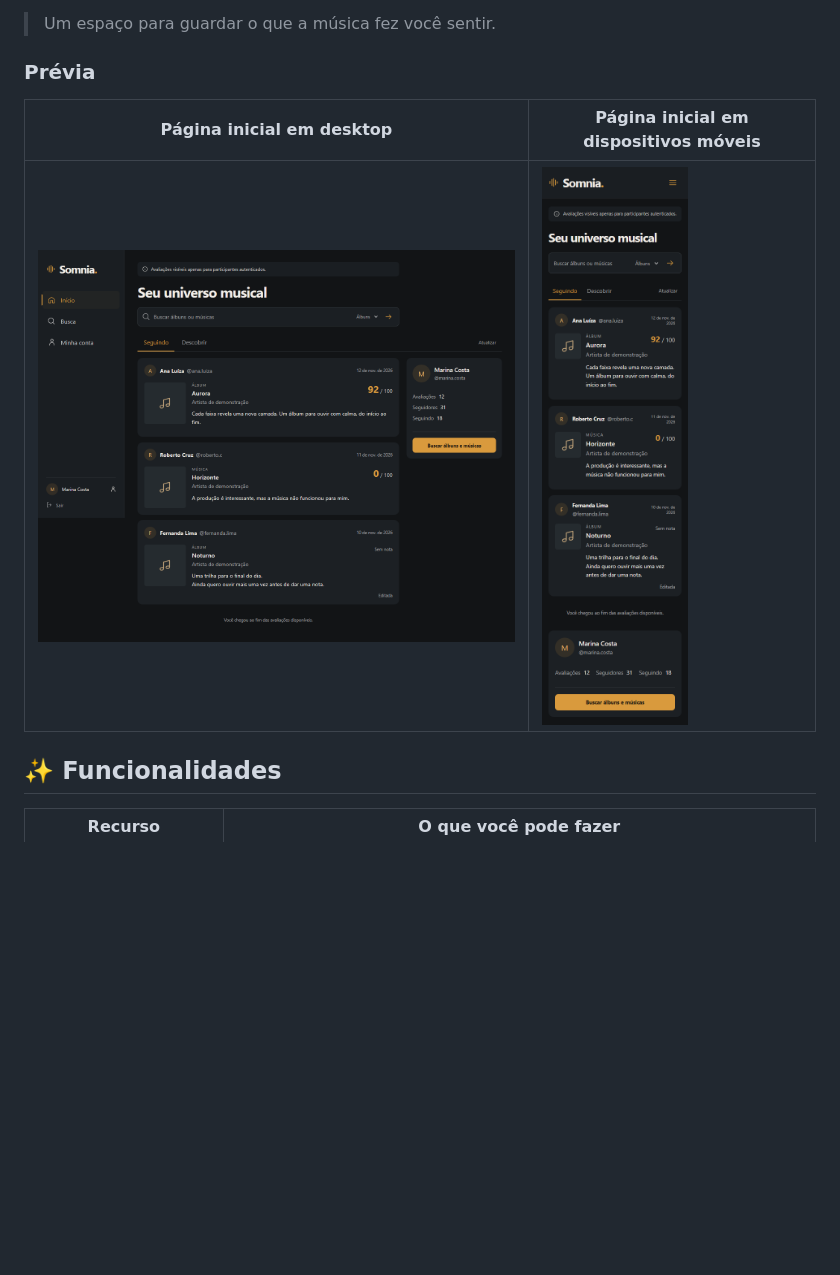
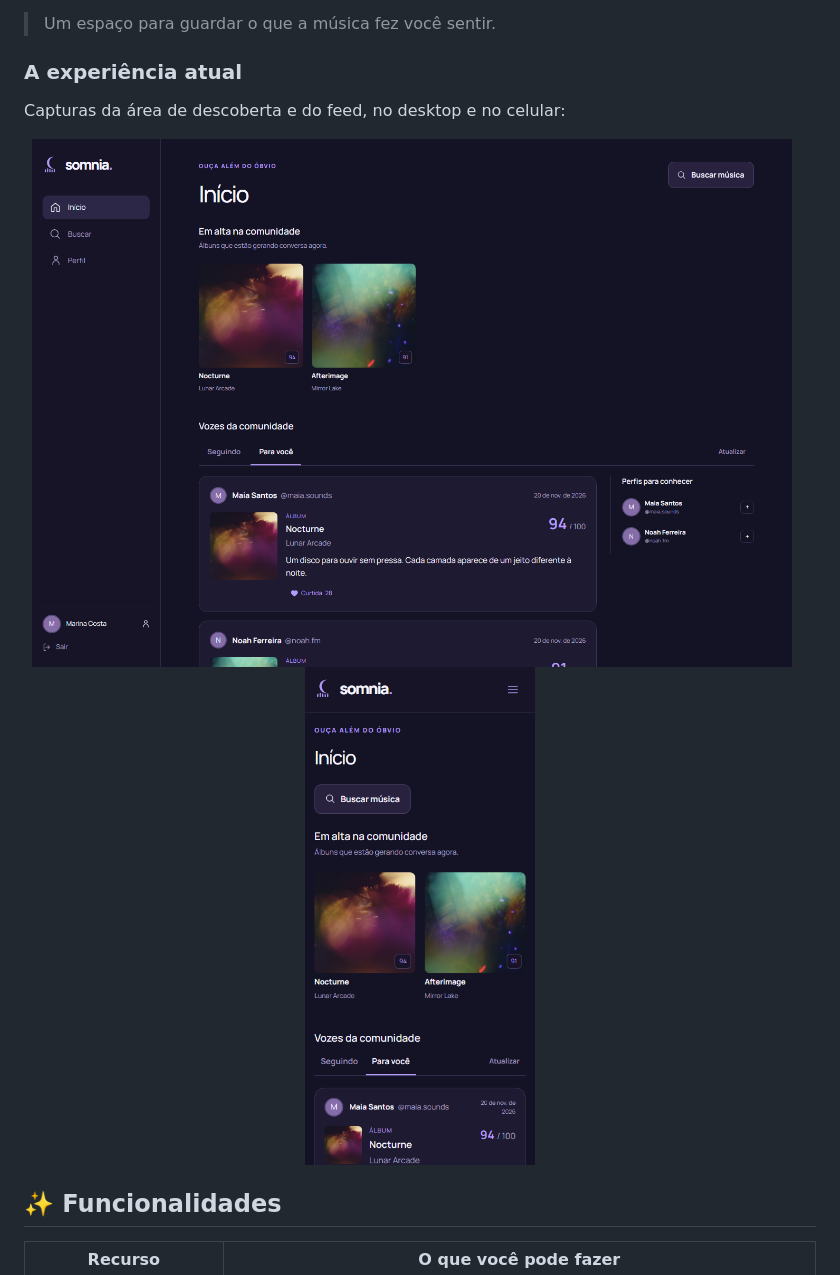
Before and after one commit to k-silvax19/Somnia, a Markdown page: README.md, the part around one of its changes. Rendered like a GitHub page; pictures changed too: client/docs/home-desktop.png, client/docs/home-mobile.png; blank space fills up the shorter version.

Commit message:
add: banner e capturas atuais no README

```diff
--- a/README.md
+++ b/README.md
@@ -30,15 +32,15 @@ O projeto combina uma interface responsiva em Angular com uma API em ASP.NET Cor
 
 > Um espaço para guardar o que a música fez você sentir.
 
-### Prévia
+### A experiência atual
 
-<div align="center">
+Capturas da área de descoberta e do feed, no desktop e no celular:
 
-| Página inicial em desktop | Página inicial em dispositivos móveis |
-| --- | --- |
-| ![Página inicial do Somnia em desktop](client/docs/home-desktop.png) | ![Feed do Somnia em dispositivo móvel](client/docs/home-mobile.png) |
-
-</div>
+<p align="center">
+  <img src="client/docs/home-desktop.png" alt="Feed atual do Somnia em desktop" width="760" />
+  &nbsp;&nbsp;
+  <img src="client/docs/home-mobile.png" alt="Feed atual do Somnia em um celular" width="230" />
+</p>
 
 ## ✨ Funcionalidades
 
```
Also changed, not shown: other parts of README.md (+2 -0 lines), 1 other file.
